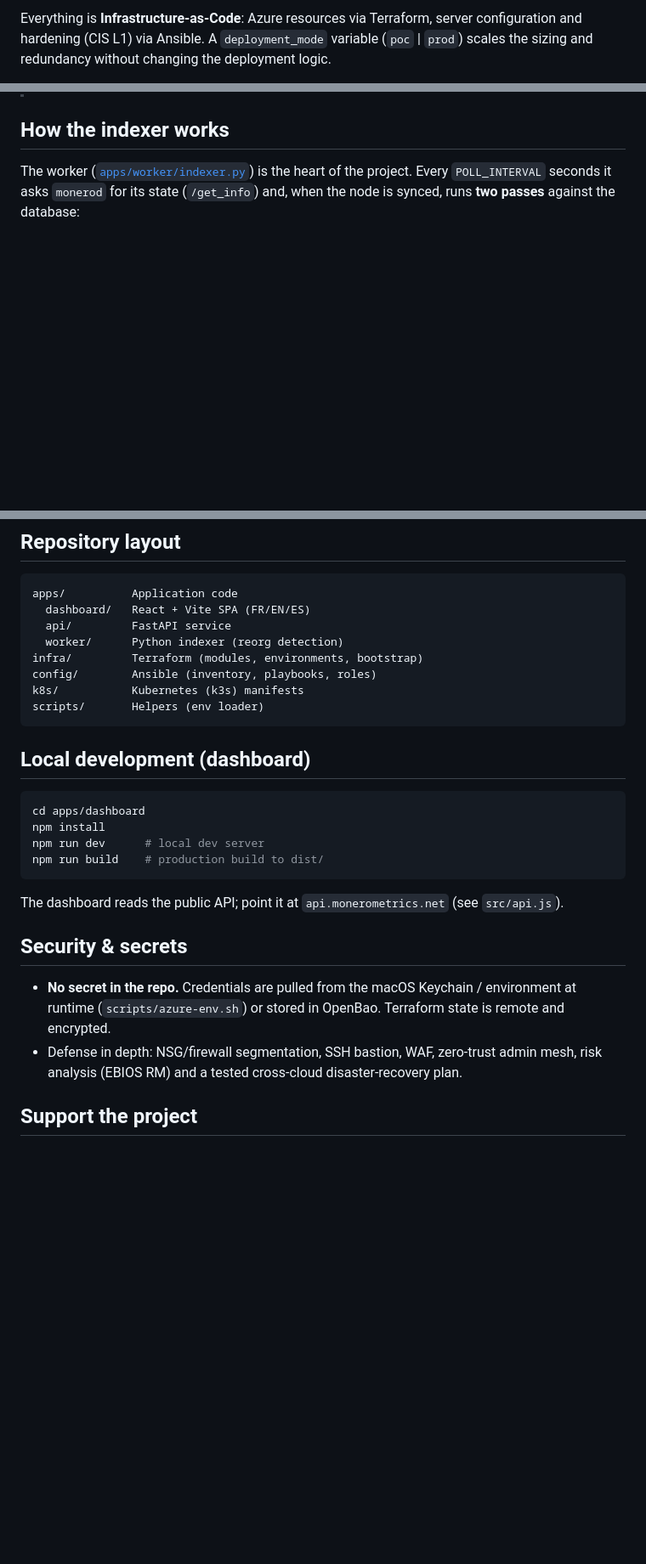
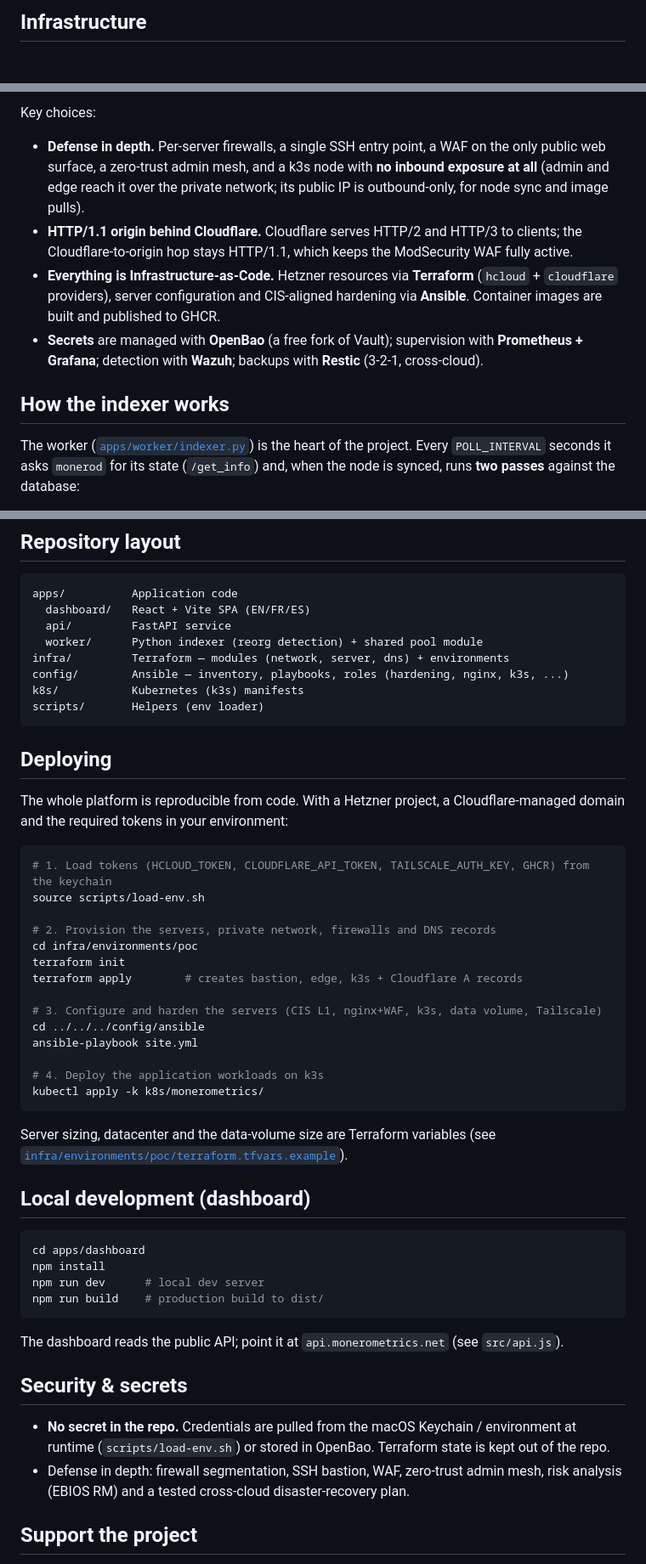
Before and after one commit to nowi333/monerometrics, a Markdown page: README.md, 3 parts joined by grey strips. Shown at 85% size. Rendered like a GitHub page; blank space fills up the shorter version.

````diff
--- a/README.md
+++ b/README.md
@@ -57,5 +68,3 @@ architecture diagrams will be added once the stack is redeployed on Hetzner.
 
-Everything is **Infrastructure-as-Code**: Azure resources via Terraform, server configuration
-and hardening (CIS L1) via Ansible. A `deployment_mode` variable (`poc` | `prod`) scales the
-sizing and redundancy without changing the deployment logic.
+## Infrastructure
 
@@ -65,3 +108,17 @@ sizing and redundancy without changing the deployment logic.
+Key choices:
+
+- **Defense in depth.** Per-server firewalls, a single SSH entry point, a WAF on the only public
+  web surface, a zero-trust admin mesh, and a k3s node with **no inbound exposure at all**
+  (admin and edge reach it over the private network; its public IP is outbound-only, for node
+  sync and image pulls).
+- **HTTP/1.1 origin behind Cloudflare.** Cloudflare serves HTTP/2 and HTTP/3 to clients; the
+  Cloudflare-to-origin hop stays HTTP/1.1, which keeps the ModSecurity WAF fully active.
+- **Everything is Infrastructure-as-Code.** Hetzner resources via **Terraform**
+  (`hcloud` + `cloudflare` providers), server configuration and CIS-aligned hardening via
+  **Ansible**. Container images are built and published to GHCR.
+- **Secrets** are managed with **OpenBao** (a free fork of Vault); supervision with
+  **Prometheus + Grafana**; detection with **Wazuh**; backups with **Restic** (3-2-1,
+  cross-cloud).
 
 ## How the indexer works
 
@@ -114,14 +185,39 @@ The orphan/canonical split is what powers the dashboard's chain-fork visualizer
 
 ```
 apps/          Application code
-  dashboard/   React + Vite SPA (FR/EN/ES)
+  dashboard/   React + Vite SPA (EN/FR/ES)
   api/         FastAPI service
-  worker/      Python indexer (reorg detection)
-infra/         Terraform (modules, environments, bootstrap)
-config/        Ansible (inventory, playbooks, roles)
+  worker/      Python indexer (reorg detection) + shared pool module
+infra/         Terraform — modules (network, server, dns) + environments
+config/        Ansible — inventory, playbooks, roles (hardening, nginx, k3s, ...)
 k8s/           Kubernetes (k3s) manifests
 scripts/       Helpers (env loader)
 ```
+
+## Deploying
+
+The whole platform is reproducible from code. With a Hetzner project, a Cloudflare-managed
+domain and the required tokens in your environment:
+
+```bash
+# 1. Load tokens (HCLOUD_TOKEN, CLOUDFLARE_API_TOKEN, TAILSCALE_AUTH_KEY, GHCR) from the keychain
+source scripts/load-env.sh
+
+# 2. Provision the servers, private network, firewalls and DNS records
+cd infra/environments/poc
+terraform init
+terraform apply        # creates bastion, edge, k3s + Cloudflare A records
+
+# 3. Configure and harden the servers (CIS L1, nginx+WAF, k3s, data volume, Tailscale)
+cd ../../../config/ansible
+ansible-playbook site.yml
+
+# 4. Deploy the application workloads on k3s
+kubectl apply -k k8s/monerometrics/
+```
+
+Server sizing, datacenter and the data-volume size are Terraform variables
+(see [`infra/environments/poc/terraform.tfvars.example`](infra/environments/poc/terraform.tfvars.example)).
 
 ## Local development (dashboard)
 
@@ -137,9 +233,9 @@ The dashboard reads the public API; point it at `api.monerometrics.net` (see `sr
 ## Security & secrets
 
 - **No secret in the repo.** Credentials are pulled from the macOS Keychain / environment at
-  runtime (`scripts/azure-env.sh`) or stored in OpenBao. Terraform state is remote and encrypted.
-- Defense in depth: NSG/firewall segmentation, SSH bastion, WAF, zero-trust admin mesh,
-  risk analysis (EBIOS RM) and a tested cross-cloud disaster-recovery plan.
+  runtime (`scripts/load-env.sh`) or stored in OpenBao. Terraform state is kept out of the repo.
+- Defense in depth: firewall segmentation, SSH bastion, WAF, zero-trust admin mesh, risk analysis
+  (EBIOS RM) and a tested cross-cloud disaster-recovery plan.
 
 ## Support the project
 
````
Also changed, not shown: other parts of README.md (+88 -29 lines).
